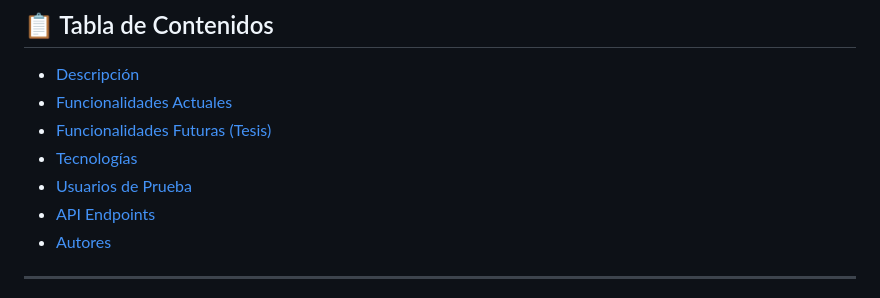
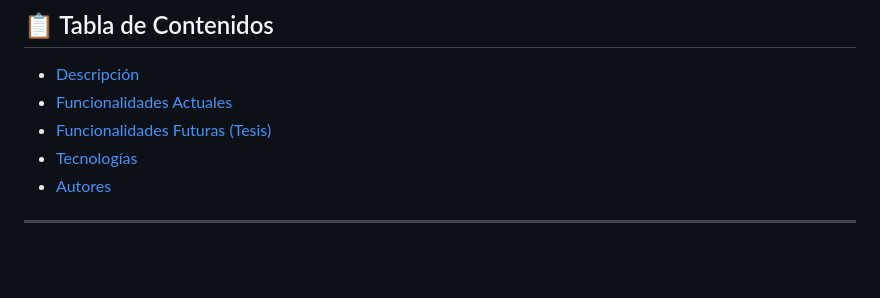
Before and after one commit to burgosfacundo/mordisco-app, a Markdown page: README.md, the part around the change. Rendered like a GitHub page; blank space fills up the shorter version.

Commit message:
Update README.md table of contents
Removed sections for 'Usuarios de Prueba' and 'API Endpoints' from the table of contents.

```diff
--- a/README.md
+++ b/README.md
@@ -14,8 +14,6 @@
 - [Funcionalidades Actuales](#-funcionalidades-actuales)
 - [Funcionalidades Futuras (Tesis)](#-funcionalidades-futuras-tesis)
 - [Tecnologías](#-tecnologías)
-- [Usuarios de Prueba](#-usuarios-de-prueba)
-- [API Endpoints](#-api-endpoints)
 - [Autores](#-autores)
 
 ---
```
